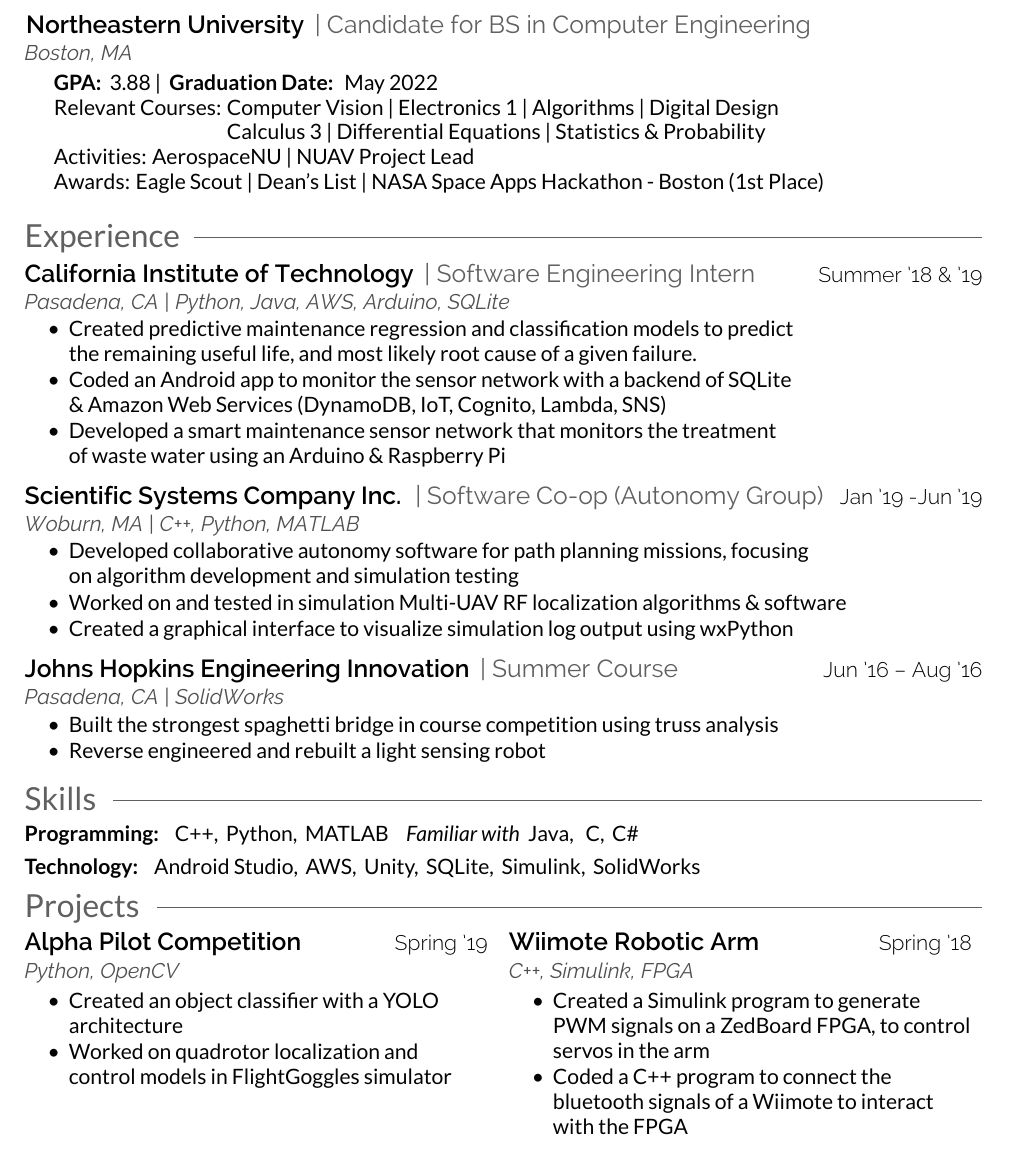
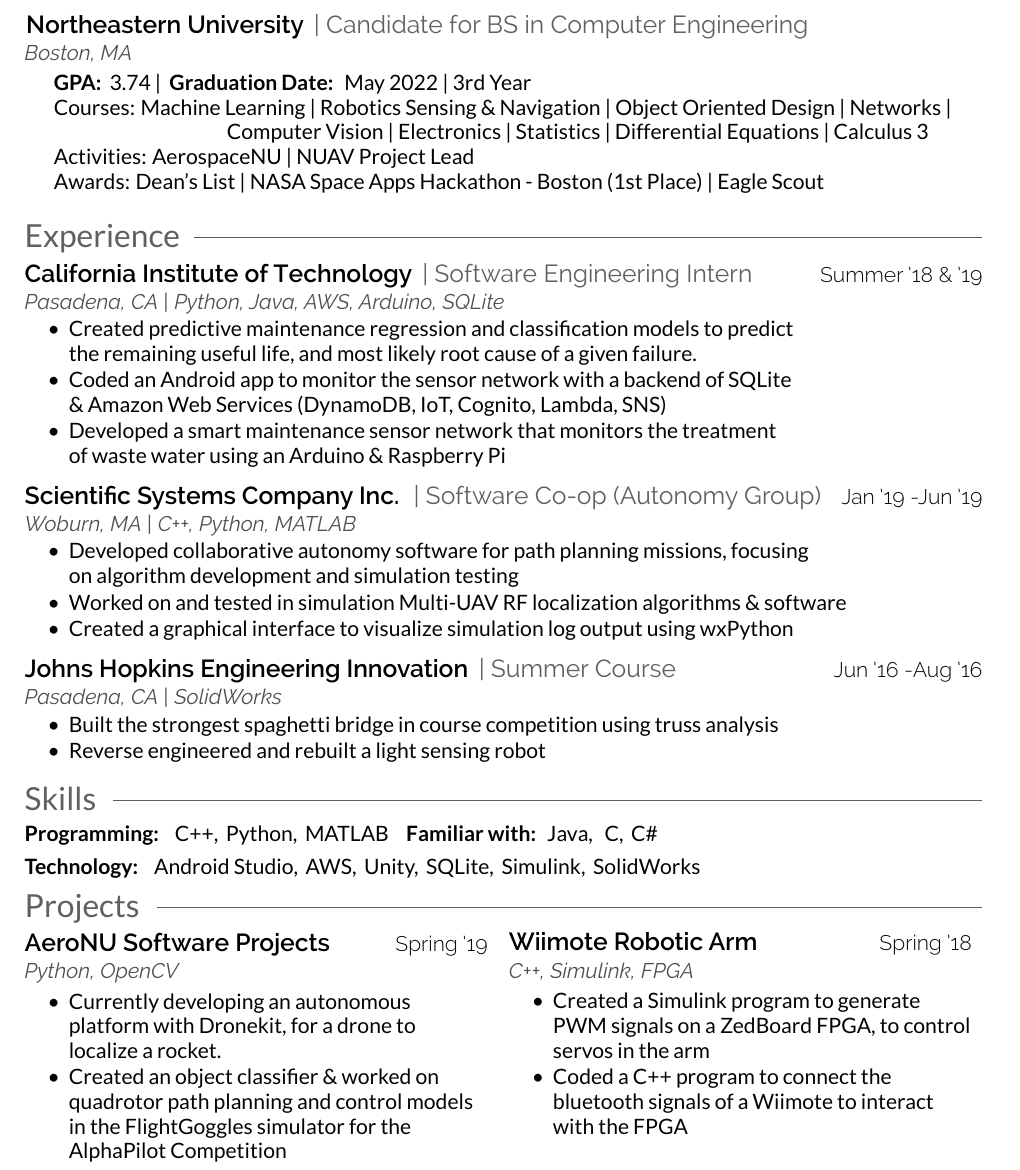
Before and after one commit to joshField/resume, a LaTeX CV (resume.tex): part of the page, cut so that both start at the same text. The pictures show the PDF file resume.pdf that the author committed with the source.

Commit message:
classes update

```diff
--- a/resume.tex
+++ b/resume.tex
@@ -27,11 +27,11 @@
     \technologies{Boston, MA}\\
     \vspace{0.5mm}
     \body{
-    \hspace{5 mm}\bodybold{GPA:} 3.88 | \bodybold{Graduation Date:} May 2022\\
-    \hspace{5 mm} Relevant Courses: Computer Vision | Electronics 1 | Algorithms | Digital Design \\
-    \hspace{39.5mm} Calculus 3 | Differential Equations | Statistics \& Probability\\
+    \hspace{5 mm}\bodybold{GPA:} 3.74 | \bodybold{Graduation Date:} May 2022 | 3rd Year\\
+    \hspace{5 mm} Courses: Machine Learning | Robotics Sensing \& Navigation | Object Oriented Design | Networks |\\
+    \hspace{39.5mm} Computer Vision | Electronics | Statistics | Differential Equations | Calculus 3\\
     \hspace{5 mm} Activities: AerospaceNU | NUAV Project Lead\\
-    \hspace{5 mm} Awards: Eagle Scout | Dean's List | NASA Space Apps Hackathon - Boston (1st Place)
+    \hspace{5 mm} Awards: Dean's List | NASA Space Apps Hackathon - Boston (1st Place) | Eagle Scout
     \vspace{2.5mm}
     }
 
@@ -100,14 +100,14 @@
     \renewcommand{\arraystretch}{0}
     \section{Projects \hspace{2mm}\texorpdfstring{\raisedrulefill[0.6ex]{0.4pt}}{}}
     \begin{tabularx}{\textwidth}{@{}XXl@{}@{}r@{}}
-        \runsubsection{Alpha Pilot Competition}
+        \runsubsection{AeroNU Software Projects}
         \position{}
         \hfill\positiondate{Spring '19}\\
         \technologies{Python, OpenCV}\\
         \begin{tightemize}
             \body{
-            \item Created an object classifier with a YOLO architecture
-            \item Worked on quadrotor localization and control models in FlightGoggles simulator
+            \item Currently developing an autonomous platform with Dronekit, for a drone to localize a rocket.
+            \item Created an object classifier \& worked on quadrotor path planning and control models in the FlightGoggles simulator for the AlphaPilot Competition
             }
         \end{tightemize}
 
```
Also changed, not shown: resume.pdf, resume.tex (4 more changed lines).
